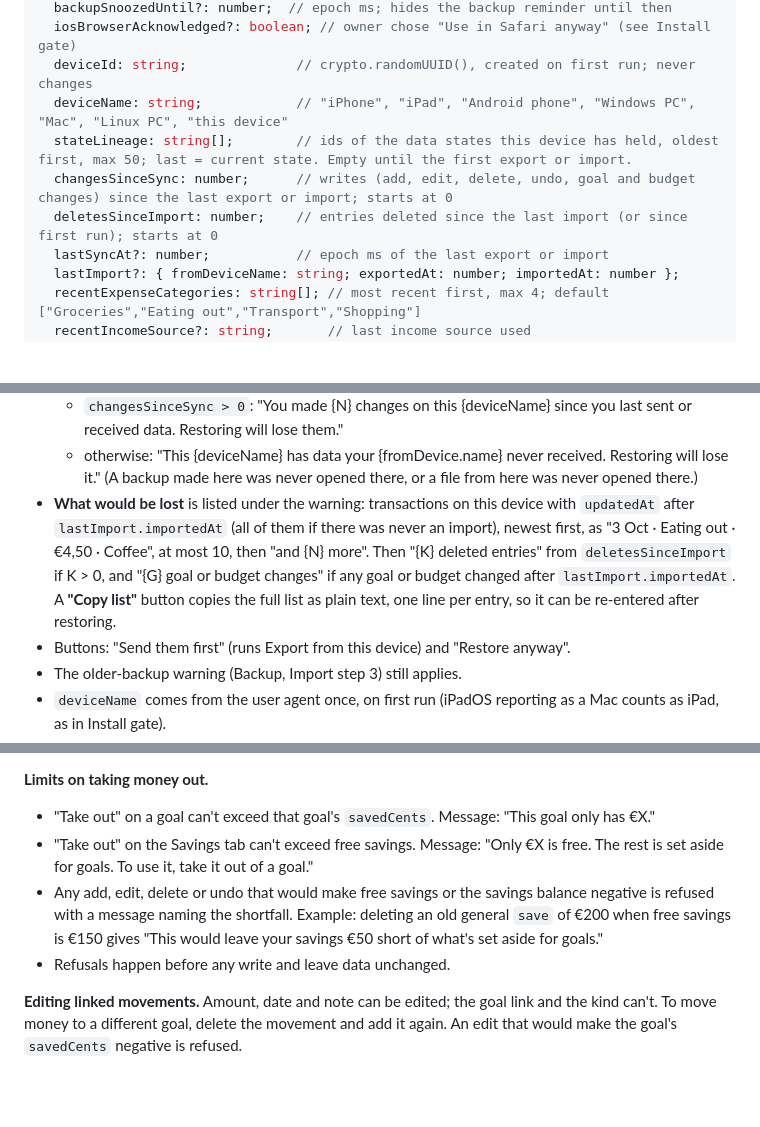
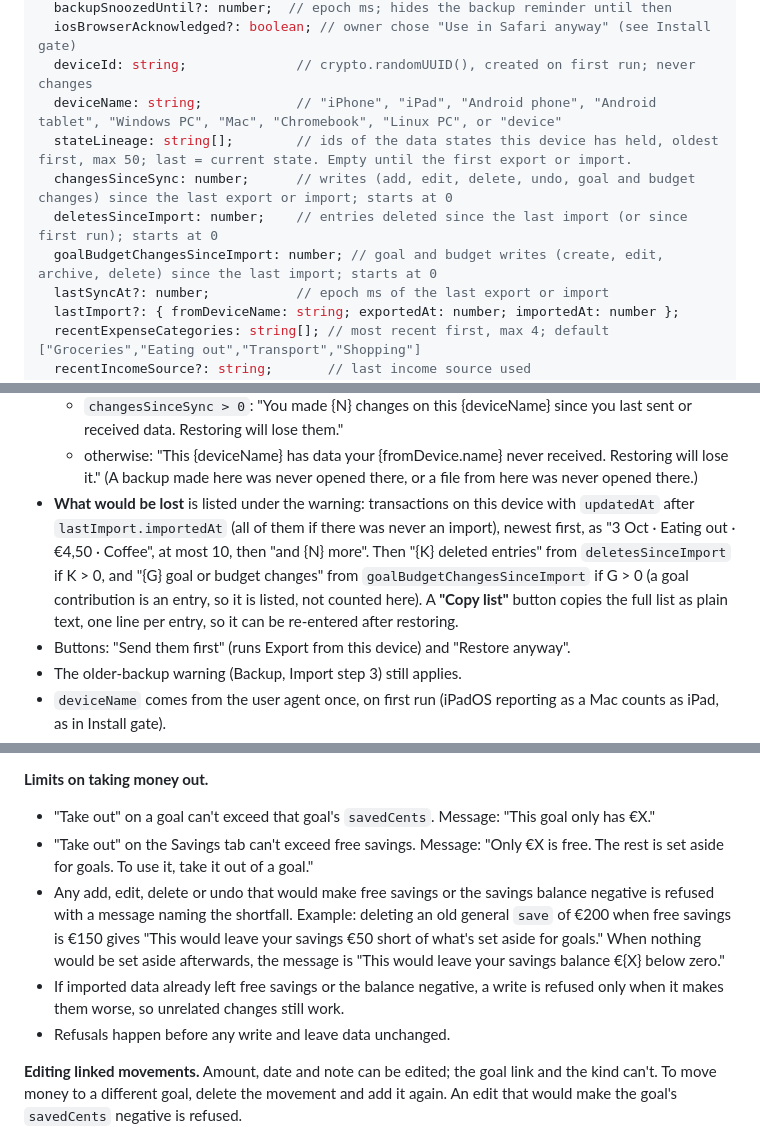
Before and after one commit to ksainis2002-coder/pocket-ledger, a Markdown page: docs/SPEC.md, 3 parts joined by grey strips. GitHub-like rendering; blank space fills up the shorter version.

```diff
--- a/docs/SPEC.md
+++ b/docs/SPEC.md
@@ -65,10 +65,11 @@ interface Settings {
   backupSnoozedUntil?: number;  // epoch ms; hides the backup reminder until then
   iosBrowserAcknowledged?: boolean; // owner chose "Use in Safari anyway" (see Install gate)
   deviceId: string;              // crypto.randomUUID(), created on first run; never changes
-  deviceName: string;            // "iPhone", "iPad", "Android phone", "Windows PC", "Mac", "Linux PC", "this device"
+  deviceName: string;            // "iPhone", "iPad", "Android phone", "Android tablet", "Windows PC", "Mac", "Chromebook", "Linux PC", or "device"
   stateLineage: string[];        // ids of the data states this device has held, oldest first, max 50; last = current state. Empty until the first export or import.
   changesSinceSync: number;      // writes (add, edit, delete, undo, goal and budget changes) since the last export or import; starts at 0
   deletesSinceImport: number;    // entries deleted since the last import (or since first run); starts at 0
+  goalBudgetChangesSinceImport: number; // goal and budget writes (create, edit, archive, delete) since the last import; starts at 0
   lastSyncAt?: number;           // epoch ms of the last export or import
   lastImport?: { fromDeviceName: string; exportedAt: number; importedAt: number };
   recentExpenseCategories: string[]; // most recent first, max 4; default ["Groceries","Eating out","Transport","Shopping"]
@@ -127,7 +128,7 @@ The owner uses the app on a phone and on a PC. Each device keeps its own data. T
 - **Otherwise the preview warns**, above the confirm button, with one of:
   - `changesSinceSync > 0`: "You made {N} changes on this {deviceName} since you last sent or received data. Restoring will lose them."
   - otherwise: "This {deviceName} has data your {fromDevice.name} never received. Restoring will lose it." (A backup made here was never opened there, or a file from here was never opened there.)
-- **What would be lost** is listed under the warning: transactions on this device with `updatedAt` after `lastImport.importedAt` (all of them if there was never an import), newest first, as "3 Oct · Eating out · €4,50 · Coffee", at most 10, then "and {N} more". Then "{K} deleted entries" from `deletesSinceImport` if K > 0, and "{G} goal or budget changes" if any goal or budget changed after `lastImport.importedAt`. A **"Copy list"** button copies the full list as plain text, one line per entry, so it can be re-entered after restoring.
+- **What would be lost** is listed under the warning: transactions on this device with `updatedAt` after `lastImport.importedAt` (all of them if there was never an import), newest first, as "3 Oct · Eating out · €4,50 · Coffee", at most 10, then "and {N} more". Then "{K} deleted entries" from `deletesSinceImport` if K > 0, and "{G} goal or budget changes" from `goalBudgetChangesSinceImport` if G > 0 (a goal contribution is an entry, so it is listed, not counted here). A **"Copy list"** button copies the full list as plain text, one line per entry, so it can be re-entered after restoring.
 - Buttons: "Send them first" (runs Export from this device) and "Restore anyway".
 - The older-backup warning (Backup, Import step 3) still applies.
 - `deviceName` comes from the user agent once, on first run (iPadOS reporting as a Mac counts as iPad, as in Install gate).
@@ -281,7 +282,8 @@ All of these are enforced in repository functions in `src/db/`, inside one Index
 **Limits on taking money out.**
 - "Take out" on a goal can't exceed that goal's `savedCents`. Message: "This goal only has €X."
 - "Take out" on the Savings tab can't exceed free savings. Message: "Only €X is free. The rest is set aside for goals. To use it, take it out of a goal."
-- Any add, edit, delete or undo that would make free savings or the savings balance negative is refused with a message naming the shortfall. Example: deleting an old general `save` of €200 when free savings is €150 gives "This would leave your savings €50 short of what's set aside for goals."
+- Any add, edit, delete or undo that would make free savings or the savings balance negative is refused with a message naming the shortfall. Example: deleting an old general `save` of €200 when free savings is €150 gives "This would leave your savings €50 short of what's set aside for goals." When nothing would be set aside afterwards, the message is "This would leave your savings balance €{X} below zero."
+- If imported data already left free savings or the balance negative, a write is refused only when it makes them worse, so unrelated changes still work.
 - Refusals happen before any write and leave data unchanged.
 
 **Editing linked movements.** Amount, date and note can be edited; the goal link and the kind can't. To move money to a different goal, delete the movement and add it again. An edit that would make the goal's `savedCents` negative is refused.
```
Also changed, not shown: other parts of docs/SPEC.md (+1 -1 lines), docs/DECISIONS.md (+5 -0 lines), docs/ROADMAP.md (+1 -1 lines).
